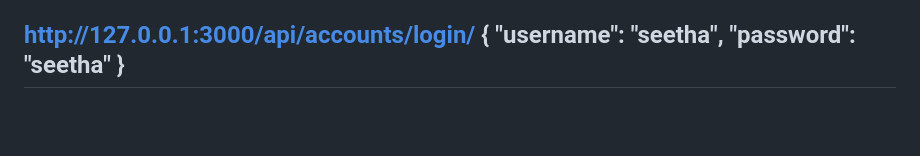
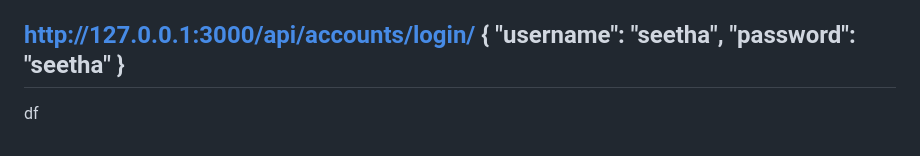
Before and after one commit to jayabalajeeskwork/Practice, a Markdown page: NodeJS/job-portal-backend-demo/steps.md, the part around the change. GitHub-like rendering; blank space fills up the shorter version.

Commit message:
node compled

```diff
--- a/NodeJS/job-portal-backend-demo/steps.md
+++ b/NodeJS/job-portal-backend-demo/steps.md
@@ -234,3 +234,7 @@ http://127.0.0.1:3000/api/accounts/login/
   "password": "seetha"
 }
 --------------------------------------------------------------
+
+
+
+df
```
